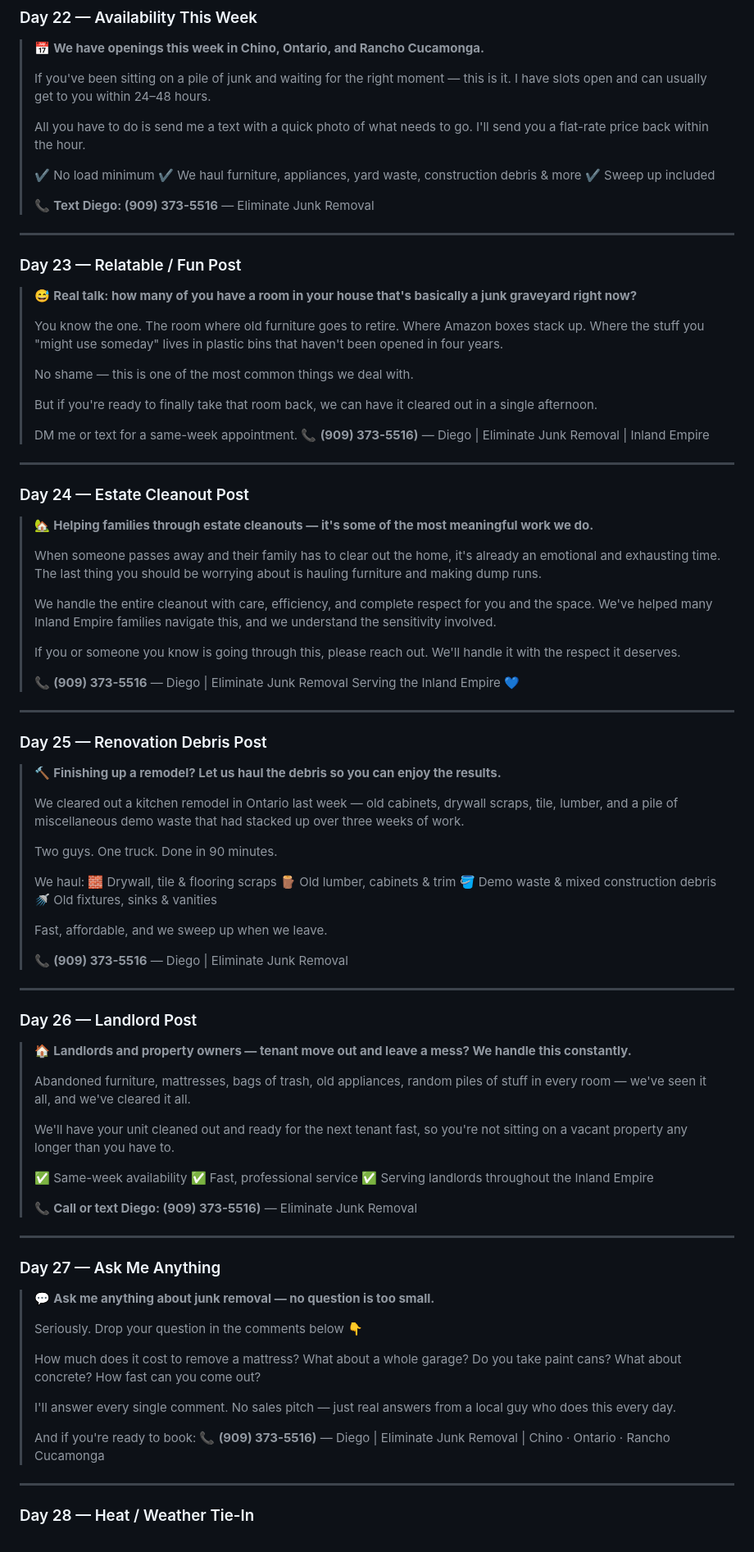
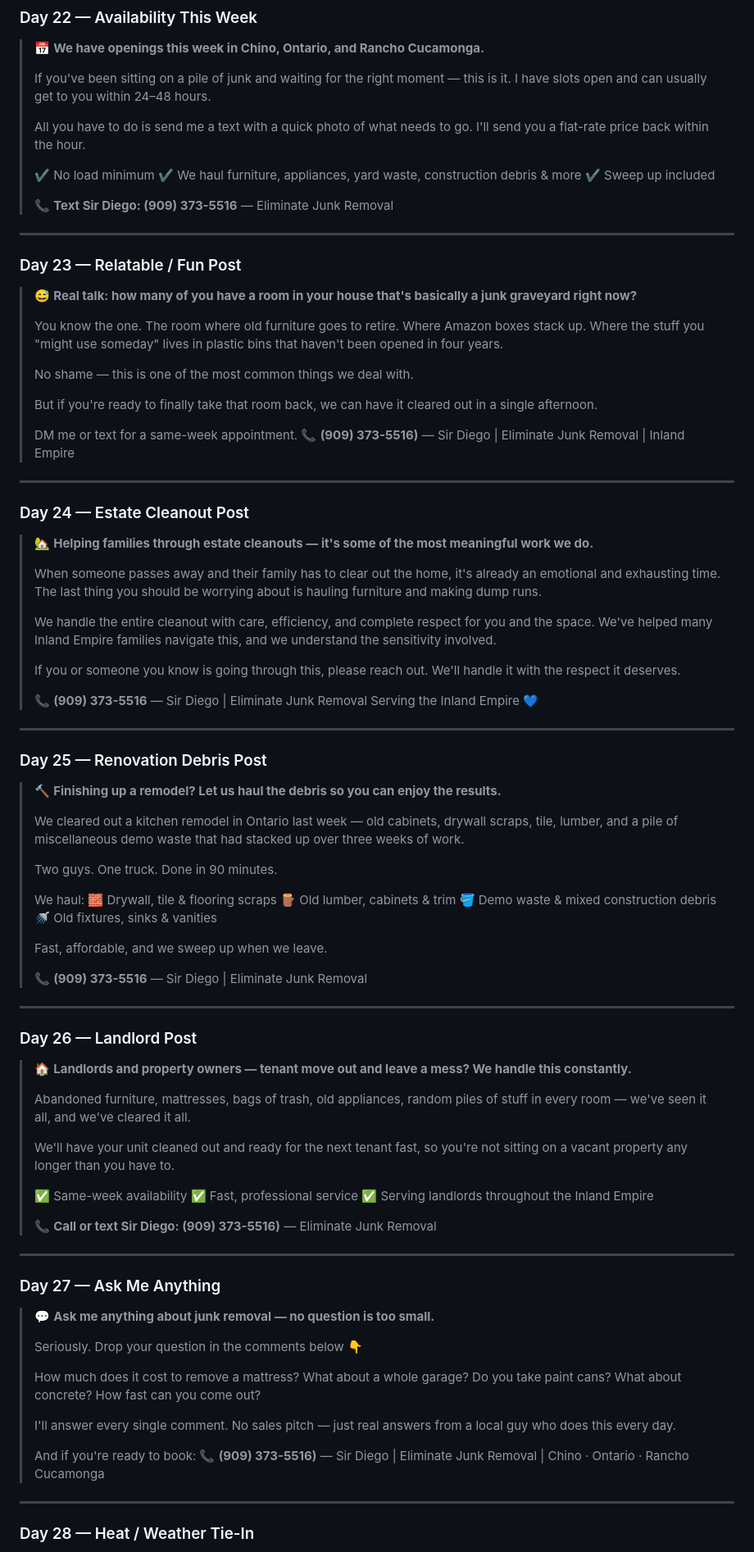
Before and after one commit to eliminatejunkco/Lyra, a Markdown page: marketing/facebook-posts.md, the part around one of its changes. Shown at 82% size. GitHub-like rendering.

```diff
--- a/marketing/facebook-posts.md
+++ b/marketing/facebook-posts.md
@@ -388,7 +388,7 @@ Every post below is fully written and ready to copy and paste. No blanks. No pla
 > ✔️ We haul furniture, appliances, yard waste, construction debris & more
 > ✔️ Sweep up included
 >
-> 📞 **Text Diego: (909) 373-5516**
+> 📞 **Text Sir Diego: (909) 373-5516**
 > — Eliminate Junk Removal
 
 ---
@@ -403,7 +403,7 @@ Every post below is fully written and ready to copy and paste. No blanks. No pla
 > But if you're ready to finally take that room back, we can have it cleared out in a single afternoon.
 >
 > DM me or text for a same-week appointment. 📞 **(909) 373-5516)**
-> — Diego | Eliminate Junk Removal | Inland Empire
+> — Sir Diego | Eliminate Junk Removal | Inland Empire
 
 ---
 
@@ -416,7 +416,7 @@ Every post below is fully written and ready to copy and paste. No blanks. No pla
 >
 > If you or someone you know is going through this, please reach out. We'll handle it with the respect it deserves.
 >
-> 📞 **(909) 373-5516** — Diego | Eliminate Junk Removal
+> 📞 **(909) 373-5516** — Sir Diego | Eliminate Junk Removal
 > Serving the Inland Empire 💙
 
 ---
@@ -436,7 +436,7 @@ Every post below is fully written and ready to copy and paste. No blanks. No pla
 >
 > Fast, affordable, and we sweep up when we leave.
 >
-> 📞 **(909) 373-5516** — Diego | Eliminate Junk Removal
+> 📞 **(909) 373-5516** — Sir Diego | Eliminate Junk Removal
 
 ---
 
@@ -451,7 +451,7 @@ Every post below is fully written and ready to copy and paste. No blanks. No pla
 > ✅ Fast, professional service
 > ✅ Serving landlords throughout the Inland Empire
 >
-> 📞 **Call or text Diego: (909) 373-5516)**
+> 📞 **Call or text Sir Diego: (909) 373-5516)**
 > — Eliminate Junk Removal
 
 ---
@@ -466,7 +466,7 @@ Every post below is fully written and ready to copy and paste. No blanks. No pla
 > I'll answer every single comment. No sales pitch — just real answers from a local guy who does this every day.
 >
 > And if you're ready to book: 📞 **(909) 373-5516)**
-> — Diego | Eliminate Junk Removal | Chino · Ontario · Rancho Cucamonga
+> — Sir Diego | Eliminate Junk Removal | Chino · Ontario · Rancho Cucamonga
 
 ---
 
```
Also changed, not shown: other parts of marketing/facebook-posts.md (+32 -32 lines), 1 other file.
